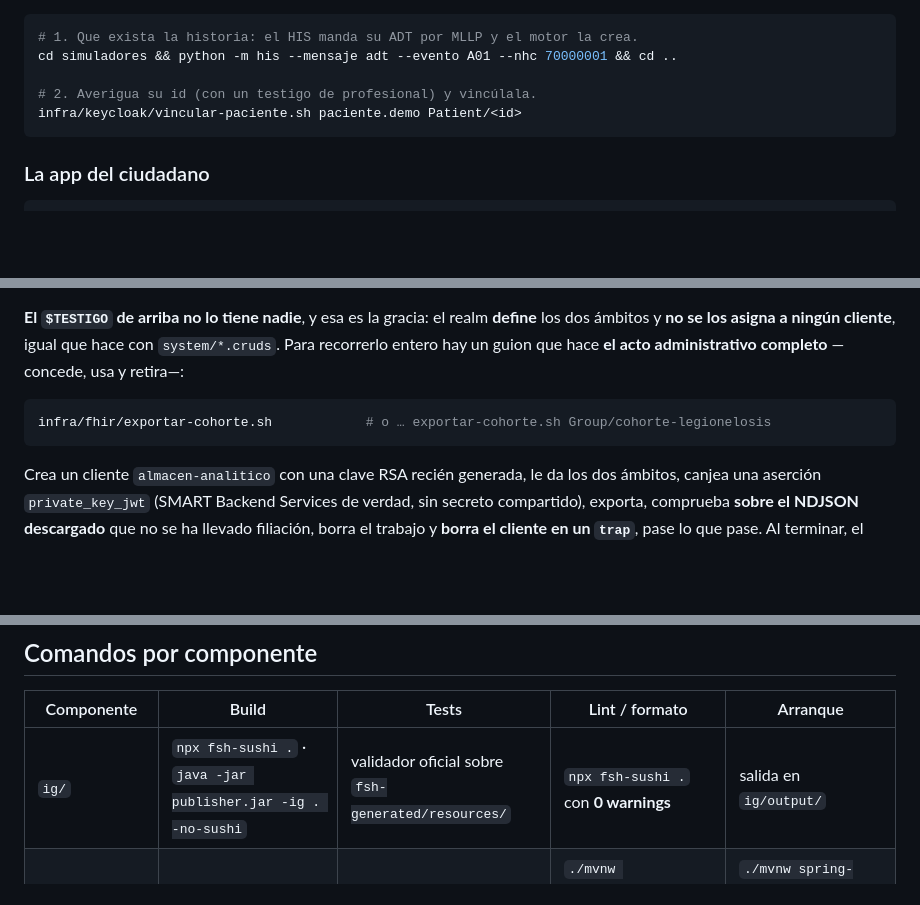
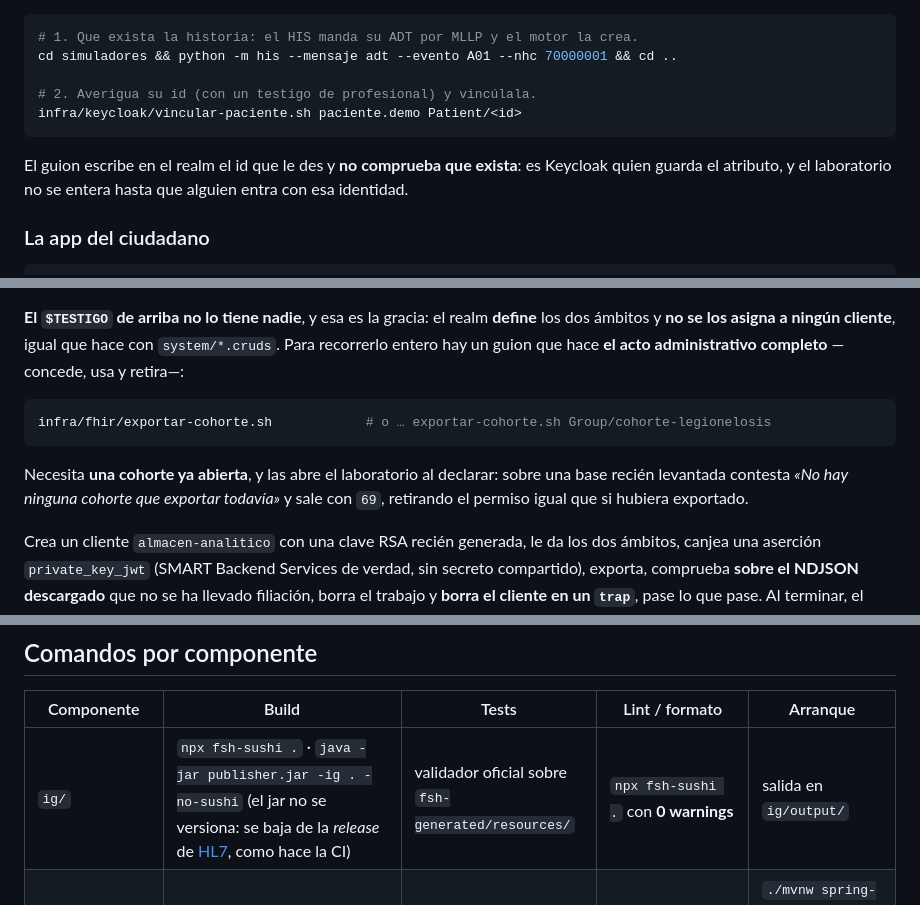
Before and after one commit to AOjeda006/HispaLIS, a Markdown page: README.md, 3 parts joined by grey strips. Drawn GitHub-style; blank space fills up the shorter version.

````diff
--- a/README.md
+++ b/README.md
@@ -198,6 +194,9 @@ cd simuladores && python -m his --mensaje adt --evento A01 --nhc 70000001 && cd
 infra/keycloak/vincular-paciente.sh paciente.demo Patient/<id>
 ```
 
+El guion escribe en el realm el id que le des y **no comprueba que exista**: es Keycloak quien guarda
+el atributo, y el laboratorio no se entera hasta que alguien entra con esa identidad.
+
 ### La app del ciudadano
 
 ```bash
@@ -319,6 +322,10 @@ hay un guion que hace **el acto administrativo completo** —concede, usa y reti
 infra/fhir/exportar-cohorte.sh            # o … exportar-cohorte.sh Group/cohorte-legionelosis
 ```
 
+Necesita **una cohorte ya abierta**, y las abre el laboratorio al declarar: sobre una base recién
+levantada contesta *«No hay ninguna cohorte que exportar todavía»* y sale con `69`, retirando el
+permiso igual que si hubiera exportado.
+
 Crea un cliente `almacen-analitico` con una clave RSA recién generada, le da los dos ámbitos, canjea
 una aserción `private_key_jwt` (SMART Backend Services de verdad, sin secreto compartido), exporta,
 comprueba **sobre el NDJSON descargado** que no se ha llevado filiación, borra el trabajo y **borra el
@@ -365,7 +378,7 @@ El estado real de cada pieza está en [`docs/PLAN.md`](docs/PLAN.md).
 
 | Componente | Build | Tests | Lint / formato | Arranque |
 |---|---|---|---|---|
-| `ig/` | `npx fsh-sushi .` · `java -jar publisher.jar -ig . -no-sushi` | validador oficial sobre `fsh-generated/resources/` | `npx fsh-sushi .` con **0 warnings** | salida en `ig/output/` |
+| `ig/` | `npx fsh-sushi .` · `java -jar publisher.jar -ig . -no-sushi` (el jar no se versiona: se baja de la *release* de [HL7](https://github.com/HL7/fhir-ig-publisher/releases/latest), como hace la CI) | validador oficial sobre `fsh-generated/resources/` | `npx fsh-sushi .` con **0 warnings** | salida en `ig/output/` |
 | `backend/` | `./mvnw -q package` | `./mvnw verify` | `./mvnw spotless:check` · `./mvnw spotless:apply` | `./mvnw spring-boot:run` · sin base de datos propia: `-Parranque-local` |
 | `integracion/` | `./mvnw -q package` | `./mvnw verify` | `./mvnw spotless:check` · `./mvnw spotless:apply` | `./mvnw spring-boot:run` — o el servicio `motor` del `compose` |
 | `web-profesional/` | `npm run build` | `npm test` | `npm run lint` · `npm run format` | `npm start` |
````
Also changed, not shown: other parts of README.md (+54 -47 lines).
